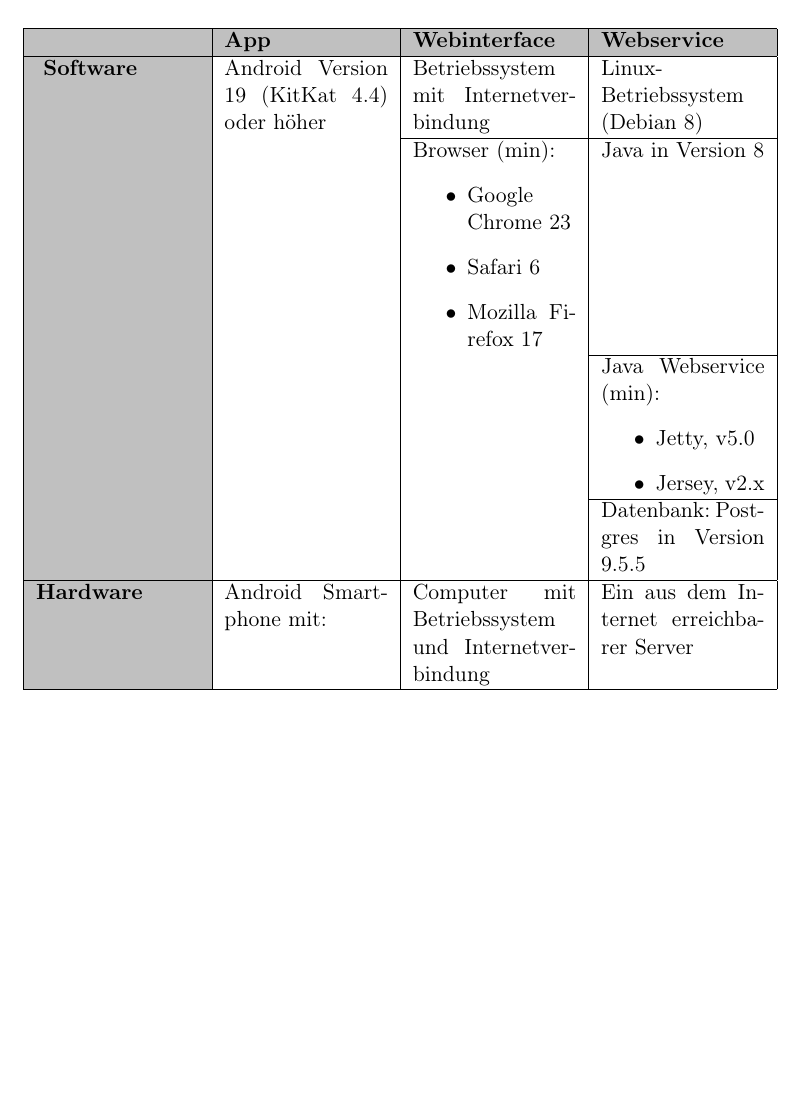
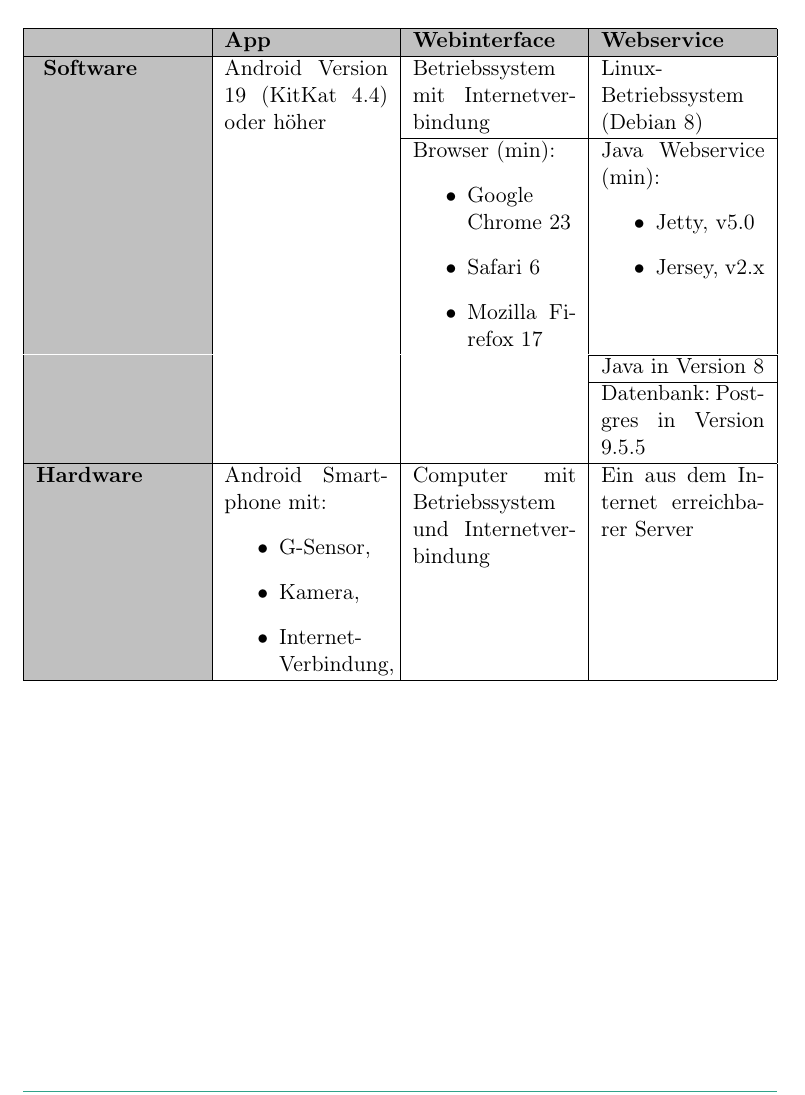
Before and after one commit to rocklyve/pcc-funcspec, a LaTeX document (Pflichtenheft.tex, which reads subtopicsFuncspec/Produktumgebung.tex): part of page 10 of 27, cut so that both start at the same text, the shorter picture padded with empty space. Compiled offline with pdfLaTeX.

Commit message:
modified Table in Produktumgebung

```diff
--- a/subtopicsFuncspec/Produktumgebung.tex
+++ b/subtopicsFuncspec/Produktumgebung.tex
@@ -1,22 +1,25 @@
 \chapter{Produktumgebung}
 \begin{tabularx}{\textwidth}{|X|X|X|X|}
 \hline
-\rowcolor[HTML]{C0C0C0}    ~ & {\textbf{App}} & {\textbf{Webinterface}} & {\textbf{Webservice}} \\ \hline
-\cellcolor[HTML]{C0C0C0} \multirow{4}{*}{}    {\textbf{Software}} & \multirow{3}{*}{}Android Version 19 (KitKat 4.4) oder höher & Betriebssystem mit Internetverbindung & Linux-Betriebssystem (Debian 8) \\ \cline{3-4}
+\rowcolor[HTML]{C0C0C0} ~ & {\textbf{App}} & {\textbf{Webinterface}} & {\textbf{Webservice}} \\ \hline
+\cellcolor[HTML]{C0C0C0} \multirow{4}{*}{} {\textbf{Software}} & \multirow{3}{*}{}Android Version 19 (KitKat 4.4) oder höher & Betriebssystem mit Internetverbindung & Linux-Betriebssystem (Debian 8) \\ \cline{3-4}
 \cellcolor[HTML]{C0C0C0}    ~ & ~ & \multirow{2}{*}{}Browser (min):
 \begin{itemize}
 \item Google Chrome 23
 \item Safari 6
 \item Mozilla Firefox 17
-\end{itemize}
- & Java in Version 8 \\ \cline{4-4}
-\cellcolor[HTML]{C0C0C0}    ~ & ~ & ~ & Java Webservice (min):
+\end{itemize} & Java Webservice (min):
 \begin{itemize}
 \item Jetty, v5.0
 \item Jersey, v2.x
-\end{itemize}
- \\ \cline{4-4}
+\end{itemize} \\ \cline{4-4}
+\cellcolor[HTML]{C0C0C0}    ~ & ~ & ~ & Java in Version 8  \\ \cline{4-4}
 \cellcolor[HTML]{C0C0C0}    ~ & ~ & ~ & Datenbank: Postgres in Version 9.5.5 \\ \hline
 \cellcolor[HTML]{C0C0C0}    {\textbf{Hardware}} & Android Smartphone mit:
- & Computer mit Betriebssystem und Internetverbindung & Ein aus dem Internet erreichbarer Server \\ \hline
+\begin{itemize}
+\item G-Sensor,
+\item Kamera,
+\item Internet-Verbindung,
+\end{itemize}
+& Computer mit Betriebssystem und Internetverbindung & Ein aus dem Internet erreichbarer Server \\ \hline
 \end{tabularx}
```
